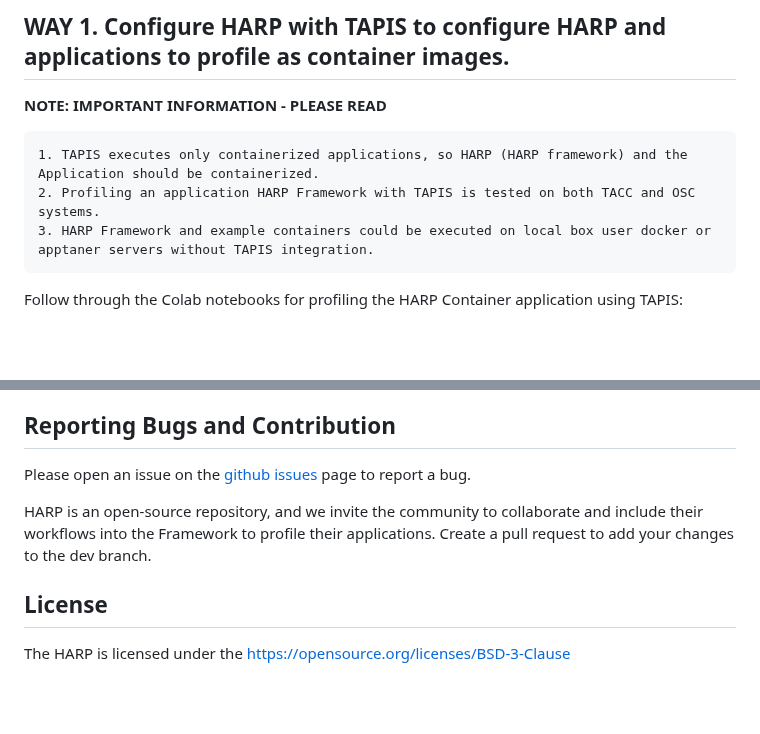
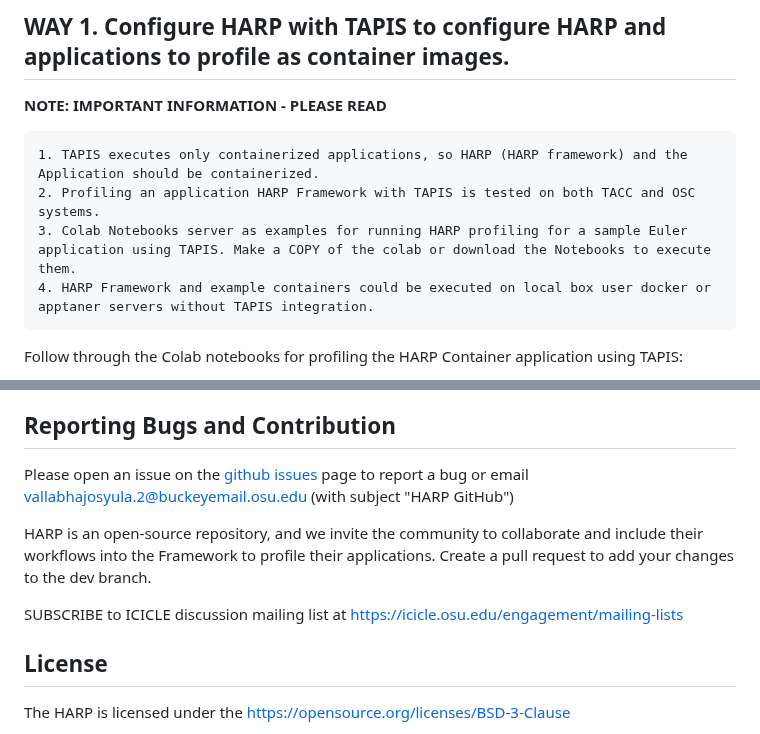
Before and after one commit to manikyaswathi/harp, a Markdown page: README.md, 2 parts joined by grey strips. Rendered like a GitHub page; blank space fills up the shorter version.

````diff
--- a/README.md
+++ b/README.md
@@ -43,7 +43,8 @@ Note: The Framework is built on TensorFlow Framework.
 ```
 1. TAPIS executes only containerized applications, so HARP (HARP framework) and the Application should be containerized.
 2. Profiling an application HARP Framework with TAPIS is tested on both TACC and OSC systems.
-3. HARP Framework and example containers could be executed on local box user docker or apptaner servers without TAPIS integration.
+3. Colab Notebooks server as examples for running HARP profiling for a sample Euler application using TAPIS. Make a COPY of the colab or download the Notebooks to execute them.
+4. HARP Framework and example containers could be executed on local box user docker or apptaner servers without TAPIS integration.
 ```
 
 Follow through the Colab notebooks for profiling the HARP Container application using TAPIS:
@@ -268,9 +269,11 @@ Other papers:
 
 Reporting Bugs and Contribution
 --------------------------------
-Please open an issue on the [github issues](https://github.com/manikyaswathi/harp/issues) page to report a bug.
+Please open an issue on the [github issues](https://github.com/manikyaswathi/harp/issues) page to report a bug or email vallabhajosyula.2@buckeyemail.osu.edu (with subject "HARP GitHub")
 
 HARP is an open-source repository, and we invite the community to collaborate and include their workflows into the Framework to profile their applications. Create a pull request to add your changes to the dev branch.
+
+SUBSCRIBE to ICICLE discussion mailing list at https://icicle.osu.edu/engagement/mailing-lists
 
 
 License
````
